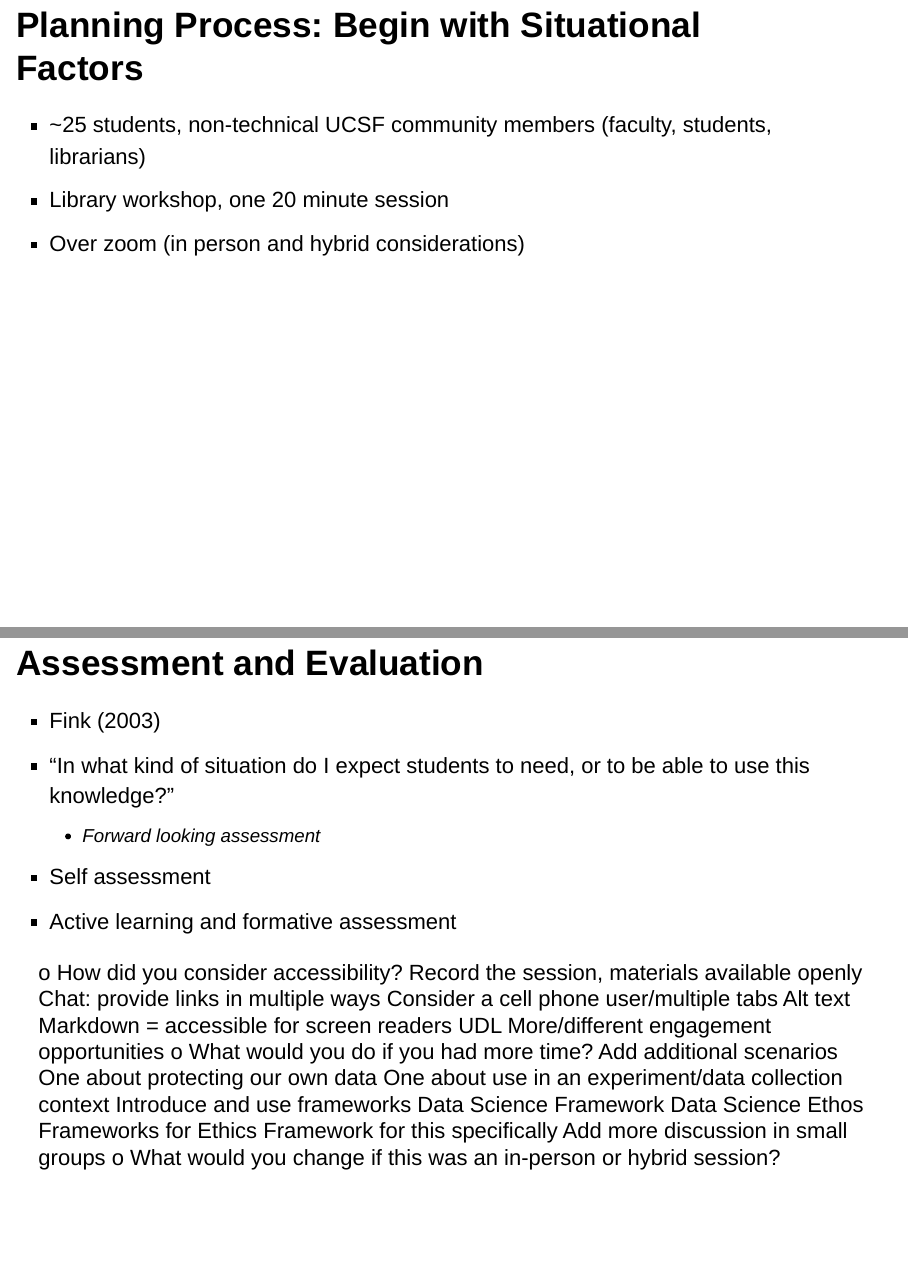
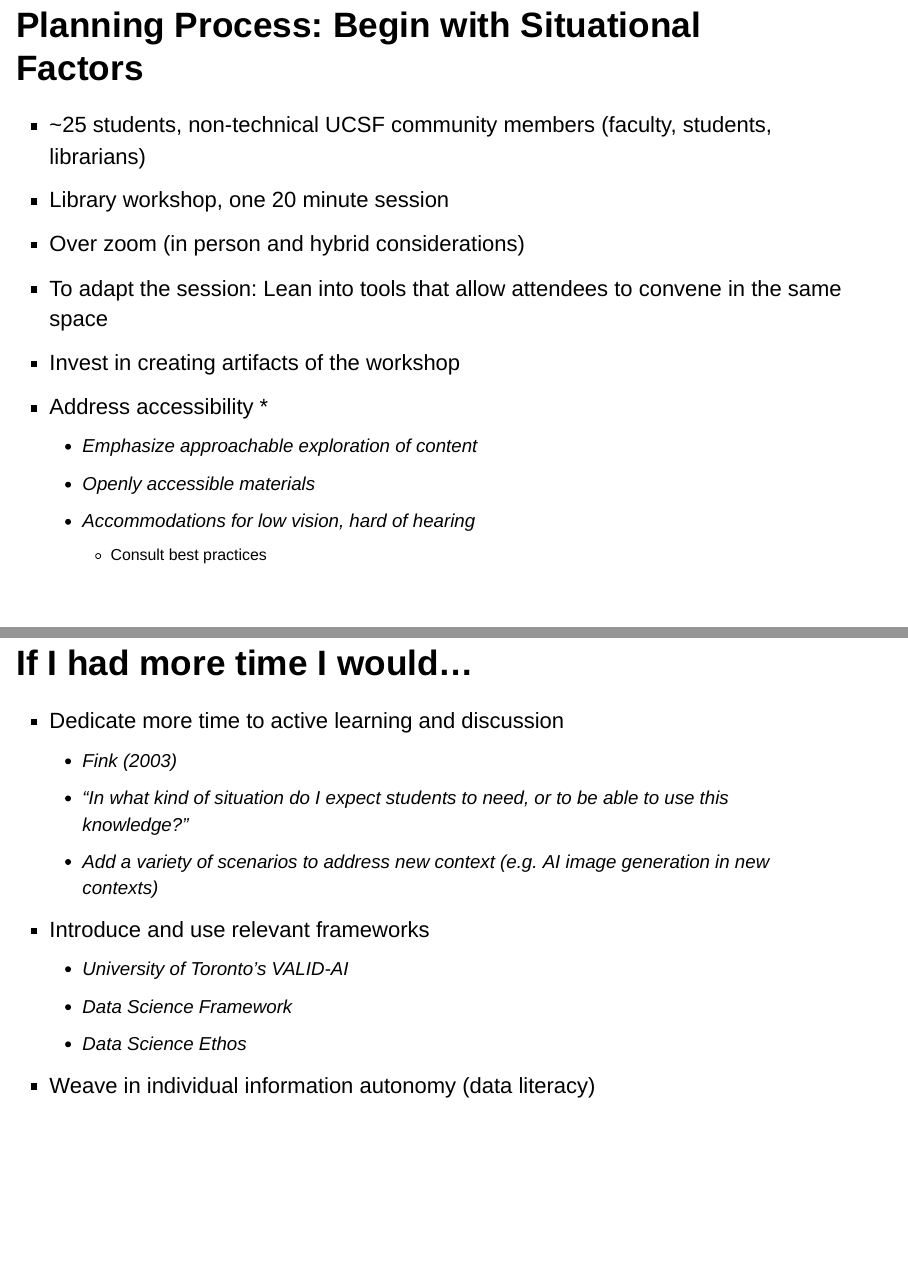
Before and after one commit to jo-schroeder/ai-image-generation, an R Markdown document (presentation.Rmd): pages 22 and 24 of 26 before the commit and pages 24 and 27 of 29 after it, joined at a grey line. Rendered offline with R 4.5, knitr and Pandoc, with nearby package versions.

Commit message:
updates to materials

```diff
--- a/presentation.Rmd
+++ b/presentation.Rmd
@@ -164,6 +181,13 @@ Internal Library Staff and Resources
 -   \~25 students, non-technical UCSF community members (faculty, students, librarians)
 -   Library workshop, one 20 minute session
 -   Over zoom (in person and hybrid considerations)
+   -   To adapt the session: Lean into tools that allow attendees to convene in the same space
+   -   Invest in creating artifacts of the workshop
+- Address accessibility *
+   -   Emphasize approachable exploration of content
+   -   Openly accessible materials
+   -   Accommodations for low vision, hard of hearing
+        -   Consult best practices
 
 # Planning Process: Learning Goals
 
@@ -173,35 +197,17 @@ Internal Library Staff and Resources
 -   Moving from content centered to learning centered
 -   Using Fink's taxonomy of significant learning
 
-# Assessment and Evaluation
+# If I had more time I would...
 
--   Fink (2003)\
--   "In what kind of situation do I expect students to need, or to be able to use this knowledge?"
-    -   Forward looking assessment
--   Self assessment
--   Active learning and formative assessment
-
-o How did you consider accessibility?
-Record the session, materials available openly
-Chat: provide links in multiple ways
-Consider a cell phone user/multiple tabs
-Alt text
-Markdown = accessible for screen readers
-UDL
-More/different engagement opportunities
-o What would you do if you had more time?
-Add additional scenarios
-One about protecting our own data
-One about use in an experiment/data collection context
-Introduce and use frameworks
-Data Science Framework
-Data Science Ethos
-Frameworks for Ethics
-Framework for this specifically
-Add more discussion in small groups
-o What would you change if this was an in-person or hybrid session?
-
-
+- Dedicate more time to active learning and discussion
+  - Fink (2003)\
+  - "In what kind of situation do I expect students to need, or to be able to use this knowledge?"
+  - Add a variety of scenarios to address new context (e.g. AI image generation in new contexts)
+- Introduce and use relevant frameworks
+  - University of Toronto's VALID-AI
+  - Data Science Framework
+  - Data Science Ethos
+- Weave in individual information autonomy (data literacy)
 
 # References
 
```
Also changed, not shown: plan.Rmd (+0 -13 lines), img/fork-example.png (added), presentation.Rmd (41 more changed lines), 3 other files.
